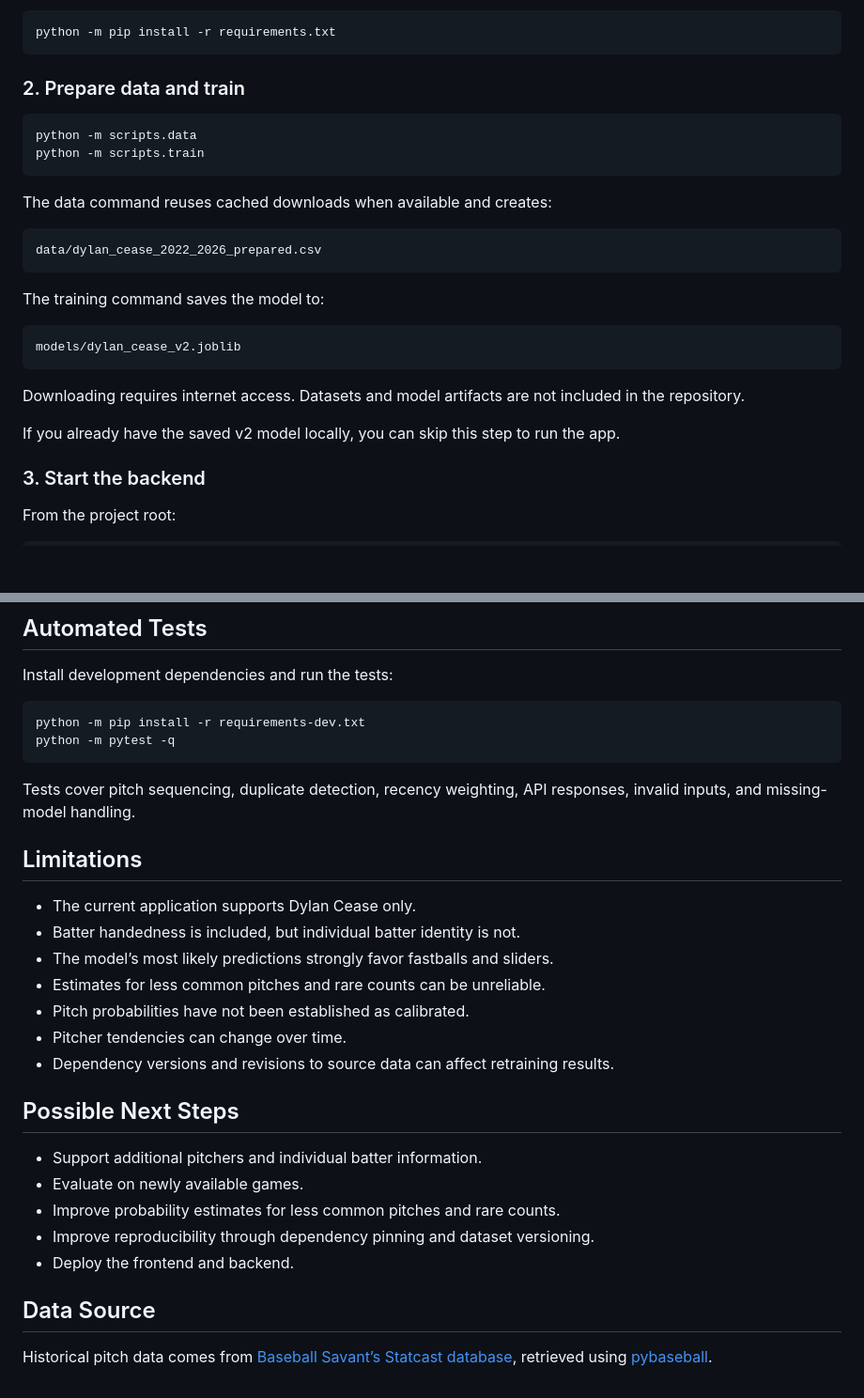
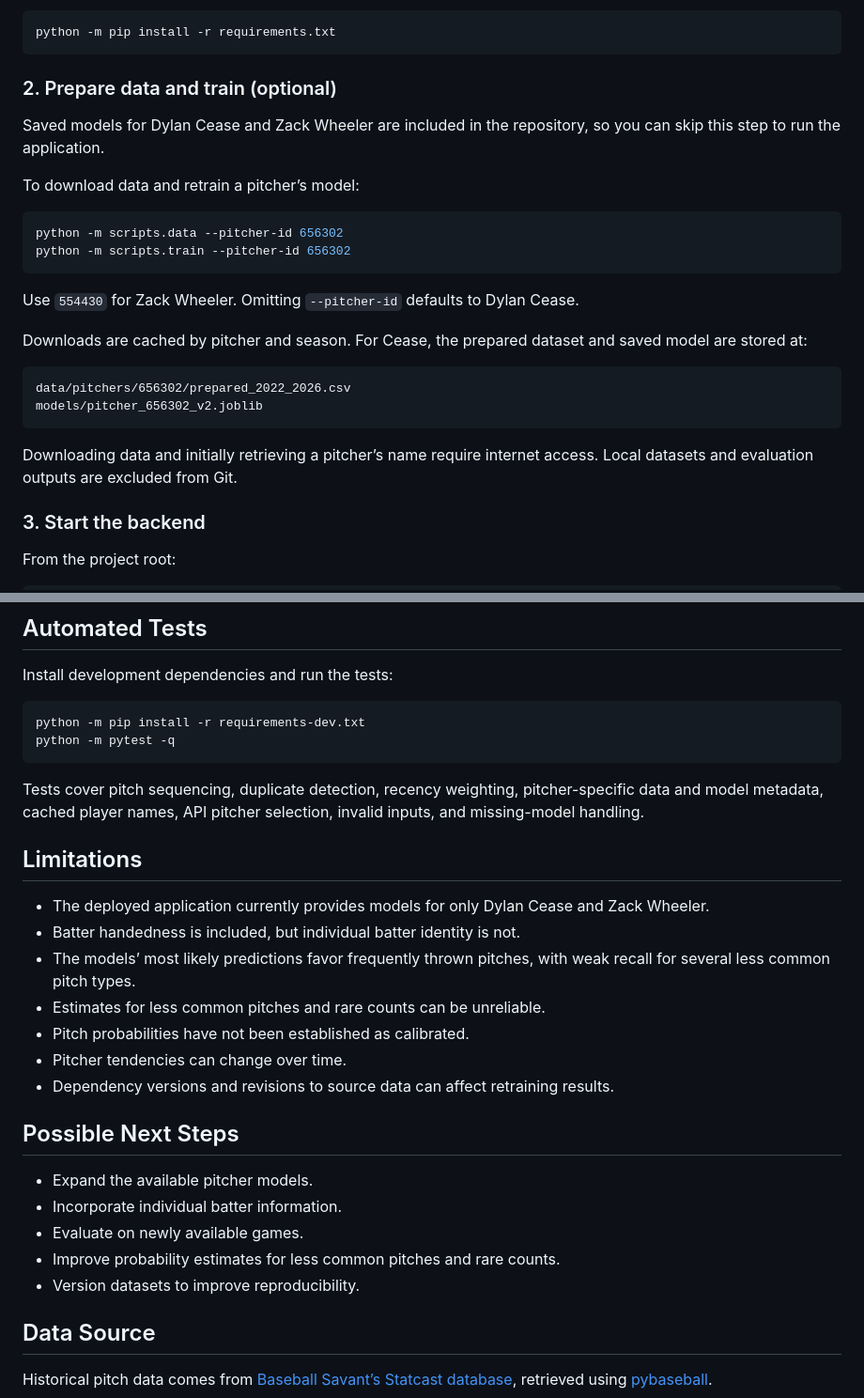
Before and after one commit to JamesPapadakos/pitch-predictor, a Markdown page: README.md, 2 parts joined by grey strips. Shown at 94% size. Rendered like a GitHub page; blank space fills up the shorter version.

````diff
--- a/README.md
+++ b/README.md
@@ -117,28 +136,27 @@ Install the Python dependencies:
 python -m pip install -r requirements.txt
 ```
 
-### 2. Prepare data and train
+### 2. Prepare data and train (optional)
+
+Saved models for Dylan Cease and Zack Wheeler are included in the repository, so you can skip this step to run the application.
+
+To download data and retrain a pitcher’s model:
 
 ```bash
-python -m scripts.data
-python -m scripts.train
+python -m scripts.data --pitcher-id 656302
+python -m scripts.train --pitcher-id 656302
 ```
 
-The data command reuses cached downloads when available and creates:
+Use `554430` for Zack Wheeler. Omitting `--pitcher-id` defaults to Dylan Cease.
+
+Downloads are cached by pitcher and season. For Cease, the prepared dataset and saved model are stored at:
 
 ```text
-data/dylan_cease_2022_2026_prepared.csv
+data/pitchers/656302/prepared_2022_2026.csv
+models/pitcher_656302_v2.joblib
 ```
 
-The training command saves the model to:
-
-```text
-models/dylan_cease_v2.joblib
-```
-
-Downloading requires internet access. Datasets and model artifacts are not included in the repository.
-
-If you already have the saved v2 model locally, you can skip this step to run the app.
+Downloading data and initially retrieving a pitcher’s name require internet access. Local datasets and evaluation outputs are excluded from Git.
 
 ### 3. Start the backend
 
@@ -220,13 +260,14 @@ python -m pytest -q
 ```
 
 Tests cover pitch sequencing, duplicate detection, recency weighting,
-API responses, invalid inputs, and missing-model handling.
+pitcher-specific data and model metadata, cached player names,
+API pitcher selection, invalid inputs, and missing-model handling.
 
 ## Limitations
 
-- The current application supports Dylan Cease only.
+- The deployed application currently provides models for only Dylan Cease and Zack Wheeler.
 - Batter handedness is included, but individual batter identity is not.
-- The model’s most likely predictions strongly favor fastballs and sliders.
+- The models’ most likely predictions favor frequently thrown pitches, with weak recall for several less common pitch types.
 - Estimates for less common pitches and rare counts can be unreliable.
 - Pitch probabilities have not been established as calibrated.
 - Pitcher tendencies can change over time.
@@ -234,11 +275,11 @@ API responses, invalid inputs, and missing-model handling.
 
 ## Possible Next Steps
 
-- Support additional pitchers and individual batter information.
+- Expand the available pitcher models.
+- Incorporate individual batter information.
 - Evaluate on newly available games.
 - Improve probability estimates for less common pitches and rare counts.
-- Improve reproducibility through dependency pinning and dataset versioning.
-- Deploy the frontend and backend.
+- Version datasets to improve reproducibility.
 
 ## Data Source
 
````
Also changed, not shown: other parts of README.md (+61 -20 lines), docs/pitch-predictor.png, 16 other files.
